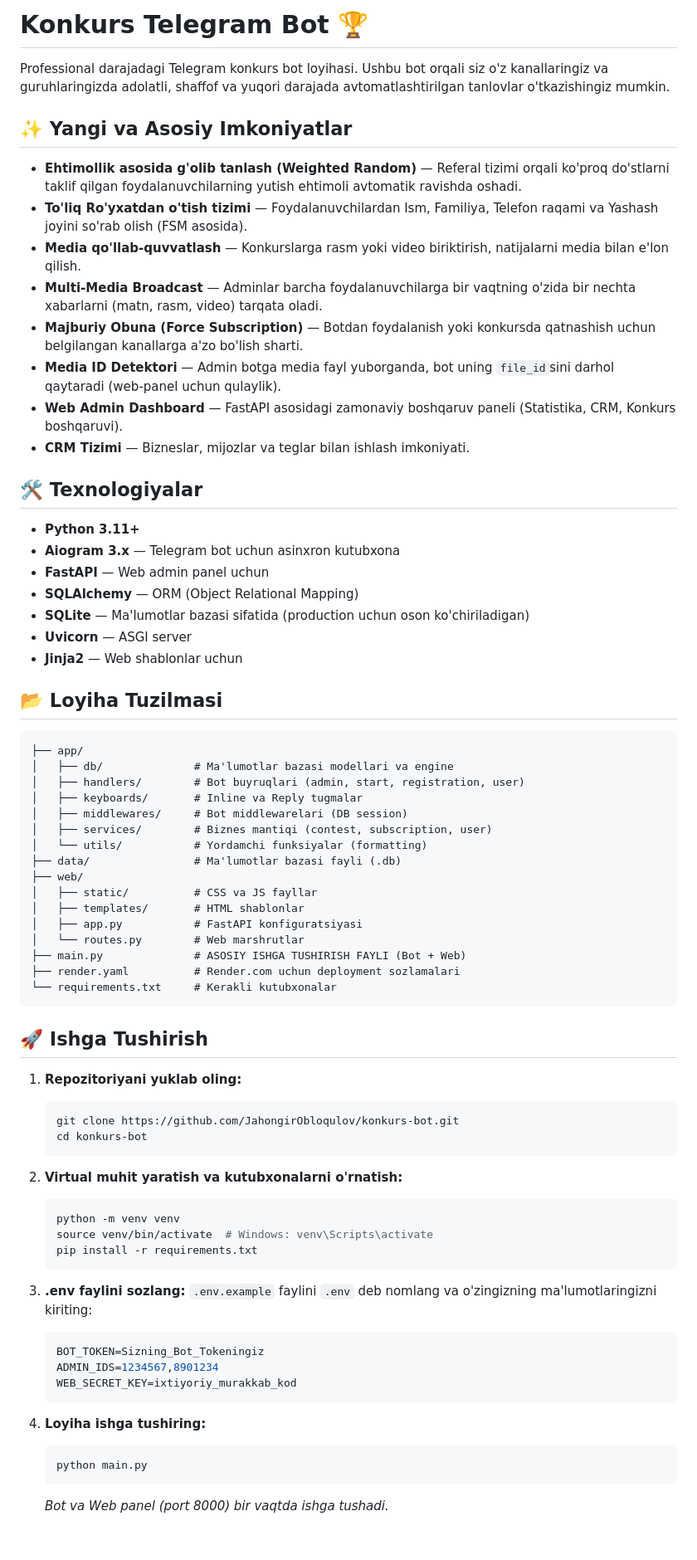
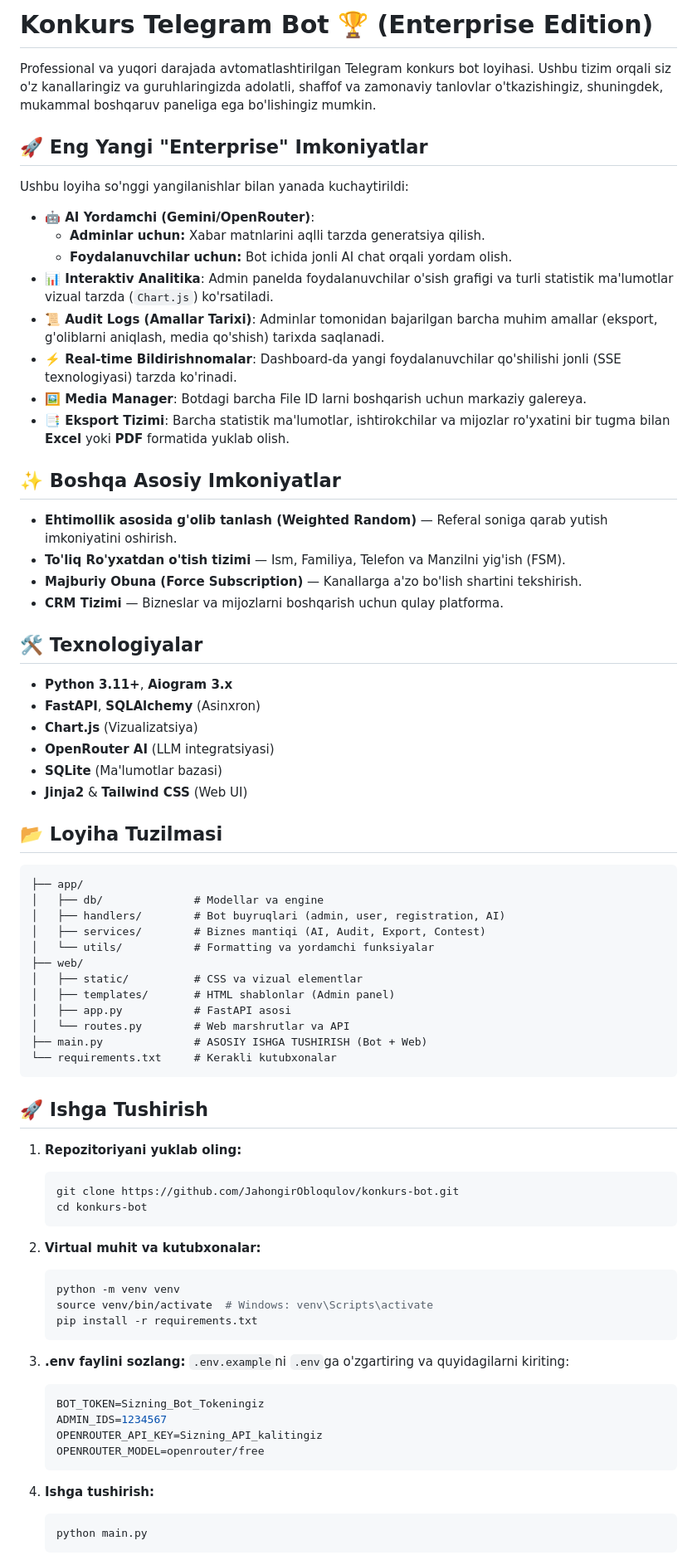
Before and after one commit to JahongirObloqulov/konkurs-bot, a Markdown page: README.md, the part around one of its changes. Shown at 83% size. GitHub-like rendering.

Commit message:
Update README with new enterprise features

````diff
--- a/README.md
+++ b/README.md
@@ -1,46 +1,50 @@
-# Konkurs Telegram Bot 🏆
+# Konkurs Telegram Bot 🏆 (Enterprise Edition)
 
-Professional darajadagi Telegram konkurs bot loyihasi. Ushbu bot orqali siz o'z kanallaringiz va guruhlaringizda adolatli, shaffof va yuqori darajada avtomatlashtirilgan tanlovlar o'tkazishingiz mumkin.
+Professional va yuqori darajada avtomatlashtirilgan Telegram konkurs bot loyihasi. Ushbu tizim orqali siz o'z kanallaringiz va guruhlaringizda adolatli, shaffof va zamonaviy tanlovlar o'tkazishingiz, shuningdek, mukammal boshqaruv paneliga ega bo'lishingiz mumkin.
 
-## ✨ Yangi va Asosiy Imkoniyatlar
+## 🚀 Eng Yangi "Enterprise" Imkoniyatlar
 
-- **Ehtimollik asosida g'olib tanlash (Weighted Random)** — Referal tizimi orqali ko'proq do'stlarni taklif qilgan foydalanuvchilarning yutish ehtimoli avtomatik ravishda oshadi.
-- **To'liq Ro'yxatdan o'tish tizimi** — Foydalanuvchilardan Ism, Familiya, Telefon raqami va Yashash joyini so'rab olish (FSM asosida).
-- **Media qo'llab-quvvatlash** — Konkurslarga rasm yoki video biriktirish, natijalarni media bilan e'lon qilish.
-- **Multi-Media Broadcast** — Adminlar barcha foydalanuvchilarga bir vaqtning o'zida bir nechta xabarlarni (matn, rasm, video) tarqata oladi.
-- **Majburiy Obuna (Force Subscription)** — Botdan foydalanish yoki konkursda qatnashish uchun belgilangan kanallarga a'zo bo'lish sharti.
-- **Media ID Detektori** — Admin botga media fayl yuborganda, bot uning `file_id`sini darhol qaytaradi (web-panel uchun qulaylik).
-- **Web Admin Dashboard** — FastAPI asosidagi zamonaviy boshqaruv paneli (Statistika, CRM, Konkurs boshqaruvi).
-- **CRM Tizimi** — Bizneslar, mijozlar va teglar bilan ishlash imkoniyati.
+Ushbu loyiha so'nggi yangilanishlar bilan yanada kuchaytirildi:
+
+- **🤖 AI Yordamchi (Gemini/OpenRouter)**:
+    - **Adminlar uchun:** Xabar matnlarini aqlli tarzda generatsiya qilish.
+    - **Foydalanuvchilar uchun:** Bot ichida jonli AI chat orqali yordam olish.
+- **📊 Interaktiv Analitika**: Admin panelda foydalanuvchilar o'sish grafigi va turli statistik ma'lumotlar vizual tarzda (`Chart.js`) ko'rsatiladi.
+- **📜 Audit Logs (Amallar Tarixi)**: Adminlar tomonidan bajarilgan barcha muhim amallar (eksport, g'oliblarni aniqlash, media qo'shish) tarixda saqlanadi.
+- **⚡️ Real-time Bildirishnomalar**: Dashboard-da yangi foydalanuvchilar qo'shilishi jonli (SSE texnologiyasi) tarzda ko'rinadi.
+- **🖼 Media Manager**: Botdagi barcha File ID larni boshqarish uchun markaziy galereya.
+- **📑 Eksport Tizimi**: Barcha statistik ma'lumotlar, ishtirokchilar va mijozlar ro'yxatini bir tugma bilan **Excel** yoki **PDF** formatida yuklab olish.
+
+## ✨ Boshqa Asosiy Imkoniyatlar
+
+- **Ehtimollik asosida g'olib tanlash (Weighted Random)** — Referal soniga qarab yutish imkoniyatini oshirish.
+- **To'liq Ro'yxatdan o'tish tizimi** — Ism, Familiya, Telefon va Manzilni yig'ish (FSM).
+- **Majburiy Obuna (Force Subscription)** — Kanallarga a'zo bo'lish shartini tekshirish.
+- **CRM Tizimi** — Bizneslar va mijozlarni boshqarish uchun qulay platforma.
 
 ## 🛠 Texnologiyalar
 
-- **Python 3.11+**
-- **Aiogram 3.x** — Telegram bot uchun asinxron kutubxona
-- **FastAPI** — Web admin panel uchun
-- **SQLAlchemy** — ORM (Object Relational Mapping)
-- **SQLite** — Ma'lumotlar bazasi sifatida (production uchun oson ko'chiriladigan)
-- **Uvicorn** — ASGI server
-- **Jinja2** — Web shablonlar uchun
+- **Python 3.11+**, **Aiogram 3.x**
+- **FastAPI**, **SQLAlchemy** (Asinxron)
+- **Chart.js** (Vizualizatsiya)
+- **OpenRouter AI** (LLM integratsiyasi)
+- **SQLite** (Ma'lumotlar bazasi)
+- **Jinja2** & **Tailwind CSS** (Web UI)
 
 ## 📂 Loyiha Tuzilmasi
 
 ```text
 ├── app/
-│   ├── db/              # Ma'lumotlar bazasi modellari va engine
-│   ├── handlers/        # Bot buyruqlari (admin, start, registration, user)
-│   ├── keyboards/       # Inline va Reply tugmalar
-│   ├── middlewares/     # Bot middlewarelari (DB session)
-│   ├── services/        # Biznes mantiqi (contest, subscription, user)
-│   └── utils/           # Yordamchi funksiyalar (formatting)
-├── data/                # Ma'lumotlar bazasi fayli (.db)
+│   ├── db/              # Modellar va engine
+│   ├── handlers/        # Bot buyruqlari (admin, user, registration, AI)
+│   ├── services/        # Biznes mantiqi (AI, Audit, Export, Contest)
+│   └── utils/           # Formatting va yordamchi funksiyalar
 ├── web/
-│   ├── static/          # CSS va JS fayllar
-│   ├── templates/       # HTML shablonlar
-│   ├── app.py           # FastAPI konfiguratsiyasi
-│   └── routes.py        # Web marshrutlar
-├── main.py              # ASOSIY ISHGA TUSHIRISH FAYLI (Bot + Web)
-├── render.yaml          # Render.com uchun deployment sozlamalari
+│   ├── static/          # CSS va vizual elementlar
+│   ├── templates/       # HTML shablonlar (Admin panel)
+│   ├── app.py           # FastAPI asosi
+│   └── routes.py        # Web marshrutlar va API
+├── main.py              # ASOSIY ISHGA TUSHIRISH (Bot + Web)
 └── requirements.txt     # Kerakli kutubxonalar
 ```
 
@@ -52,7 +56,7 @@ Professional darajadagi Telegram konkurs bot loyihasi. Ushbu bot orqali siz o'z
    cd konkurs-bot
    ```
 
-2. **Virtual muhit yaratish va kutubxonalarni o'rnatish:**
+2. **Virtual muhit va kutubxonalar:**
    ```bash
    python -m venv venv
    source venv/bin/activate  # Windows: venv\Scripts\activate
@@ -60,16 +64,16 @@ Professional darajadagi Telegram konkurs bot loyihasi. Ushbu bot orqali siz o'z
    ```
 
 3. **.env faylini sozlang:**
-   `.env.example` faylini `.env` deb nomlang va o'zingizning ma'lumotlaringizni kiriting:
+   `.env.example`ni `.env`ga o'zgartiring va quyidagilarni kiriting:
    ```env
    BOT_TOKEN=Sizning_Bot_Tokeningiz
-   ADMIN_IDS=1234567,8901234
-   WEB_SECRET_KEY=ixtiyoriy_murakkab_kod
+   ADMIN_IDS=1234567
+   OPENROUTER_API_KEY=Sizning_API_kalitingiz
+   OPENROUTER_MODEL=openrouter/free
    ```
 
-4. **Loyiha ishga tushiring:**
+4. **Ishga tushirish:**
    ```bash
    python main.py
    ```
-   *Bot va Web panel (port 8000) bir vaqtda ishga tushadi.*
 
````
Also changed, not shown: other parts of README.md (+3 -10 lines).
